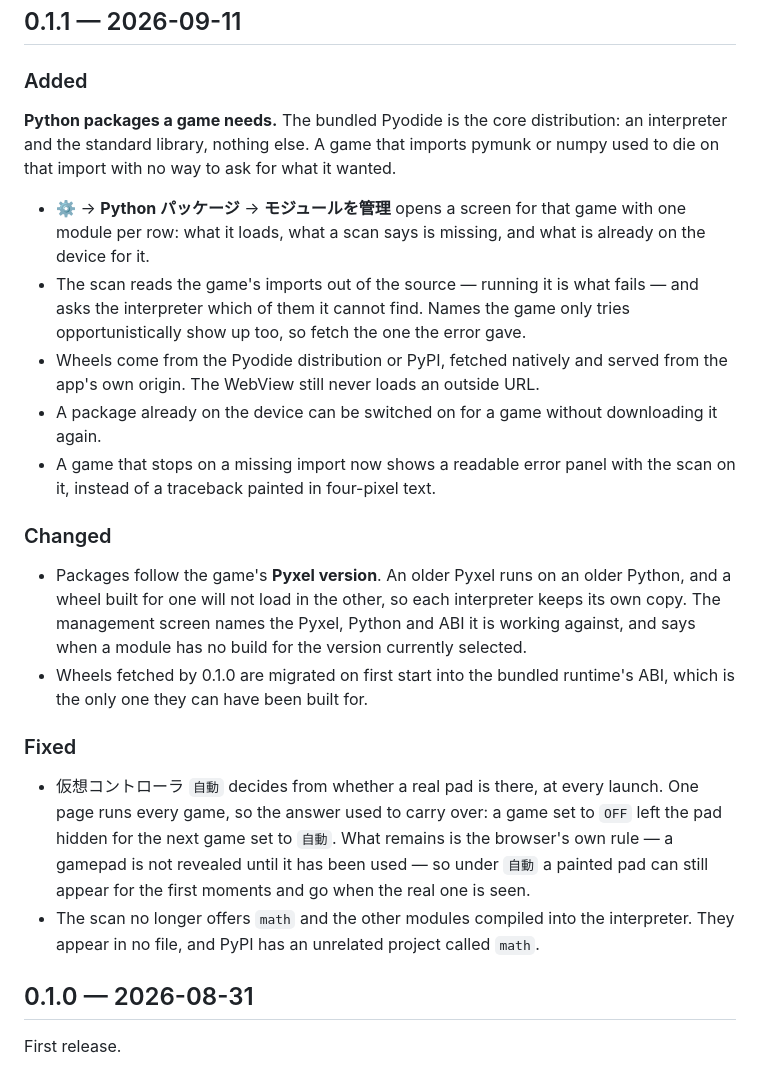
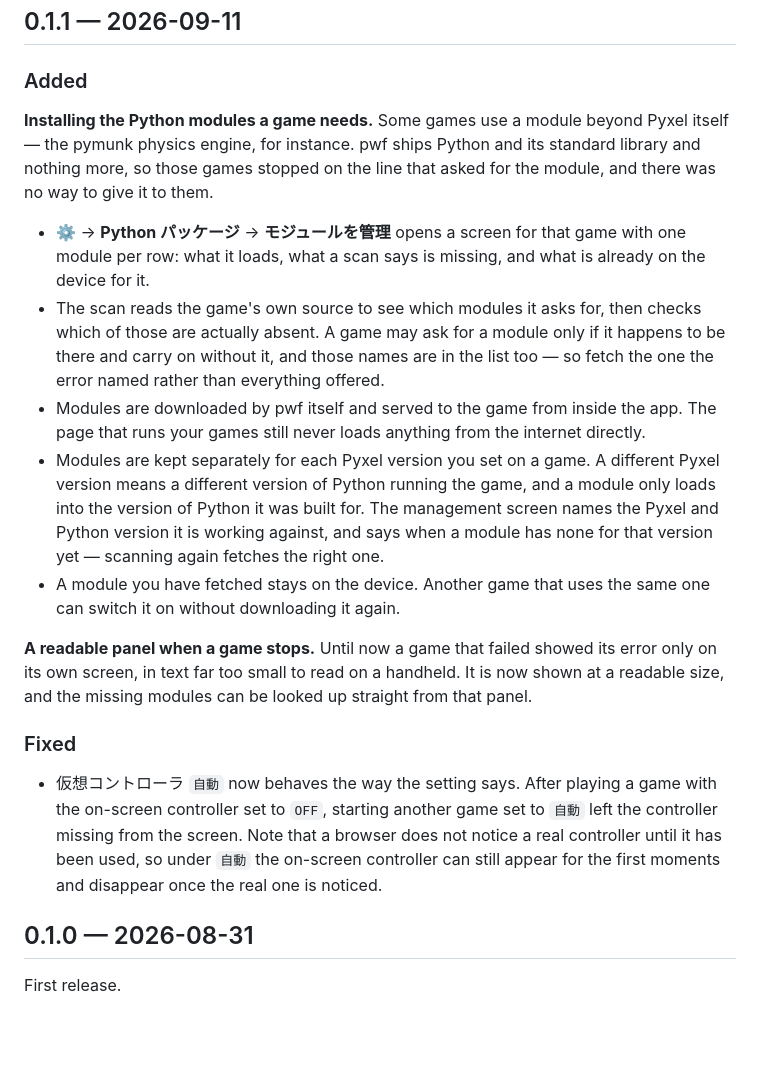
Before and after one commit to game-de-it/Pyxel-WASM-Frontend, a Markdown page: CHANGELOG.md, the part around the change. GitHub-like rendering; blank space fills up the shorter version.

```diff
--- a/CHANGELOG.md
+++ b/CHANGELOG.md
@@ -9,46 +9,43 @@ Notable changes in each release. Releases and their APKs are on the
 
 ### Added
 
-**Python packages a game needs.** The bundled Pyodide is the core distribution:
-an interpreter and the standard library, nothing else. A game that imports
-pymunk or numpy used to die on that import with no way to ask for what it
-wanted.
+**Installing the Python modules a game needs.** Some games use a module beyond
+Pyxel itself — the pymunk physics engine, for instance. pwf ships Python and
+its standard library and nothing more, so those games stopped on the line that
+asked for the module, and there was no way to give it to them.
 
 - ⚙ → **Python パッケージ** → **モジュールを管理** opens a screen for that game
   with one module per row: what it loads, what a scan says is missing, and what
   is already on the device for it.
-- The scan reads the game's imports out of the source — running it is what
-  fails — and asks the interpreter which of them it cannot find. Names the game
-  only tries opportunistically show up too, so fetch the one the error gave.
-- Wheels come from the Pyodide distribution or PyPI, fetched natively and
-  served from the app's own origin. The WebView still never loads an outside
-  URL.
-- A package already on the device can be switched on for a game without
-  downloading it again.
-- A game that stops on a missing import now shows a readable error panel with
-  the scan on it, instead of a traceback painted in four-pixel text.
+- The scan reads the game's own source to see which modules it asks for, then
+  checks which of those are actually absent. A game may ask for a module only
+  if it happens to be there and carry on without it, and those names are in the
+  list too — so fetch the one the error named rather than everything offered.
+- Modules are downloaded by pwf itself and served to the game from inside the
+  app. The page that runs your games still never loads anything from the
+  internet directly.
+- Modules are kept separately for each Pyxel version you set on a game. A
+  different Pyxel version means a different version of Python running the game,
+  and a module only loads into the version of Python it was built for. The
+  management screen names the Pyxel and Python version it is working against,
+  and says when a module has none for that version yet — scanning again fetches
+  the right one.
+- A module you have fetched stays on the device. Another game that uses the
+  same one can switch it on without downloading it again.
 
-### Changed
-
-- Packages follow the game's **Pyxel version**. An older Pyxel runs on an older
-  Python, and a wheel built for one will not load in the other, so each
-  interpreter keeps its own copy. The management screen names the Pyxel, Python
-  and ABI it is working against, and says when a module has no build for the
-  version currently selected.
-- Wheels fetched by 0.1.0 are migrated on first start into the bundled
-  runtime's ABI, which is the only one they can have been built for.
+**A readable panel when a game stops.** Until now a game that failed showed its
+error only on its own screen, in text far too small to read on a handheld. It
+is now shown at a readable size, and the missing modules can be looked up
+straight from that panel.
 
 ### Fixed
 
-- 仮想コントローラ `自動` decides from whether a real pad is there, at every
-  launch. One page runs every game, so the answer used to carry over: a game
-  set to `OFF` left the pad hidden for the next game set to `自動`. What
-  remains is the browser's own rule — a gamepad is not revealed until it has
-  been used — so under `自動` a painted pad can still appear for the first
-  moments and go when the real one is seen.
-- The scan no longer offers `math` and the other modules compiled into the
-  interpreter. They appear in no file, and PyPI has an unrelated project called
-  `math`.
+- 仮想コントローラ `自動` now behaves the way the setting says. After playing a
+  game with the on-screen controller set to `OFF`, starting another game set to
+  `自動` left the controller missing from the screen. Note that a browser does
+  not notice a real controller until it has been used, so under `自動` the
+  on-screen controller can still appear for the first moments and disappear
+  once the real one is noticed.
 
 ## 0.1.0 — 2026-08-31
 
```
Also changed, not shown: CHANGELOG.ja.md (+28 -31 lines).
